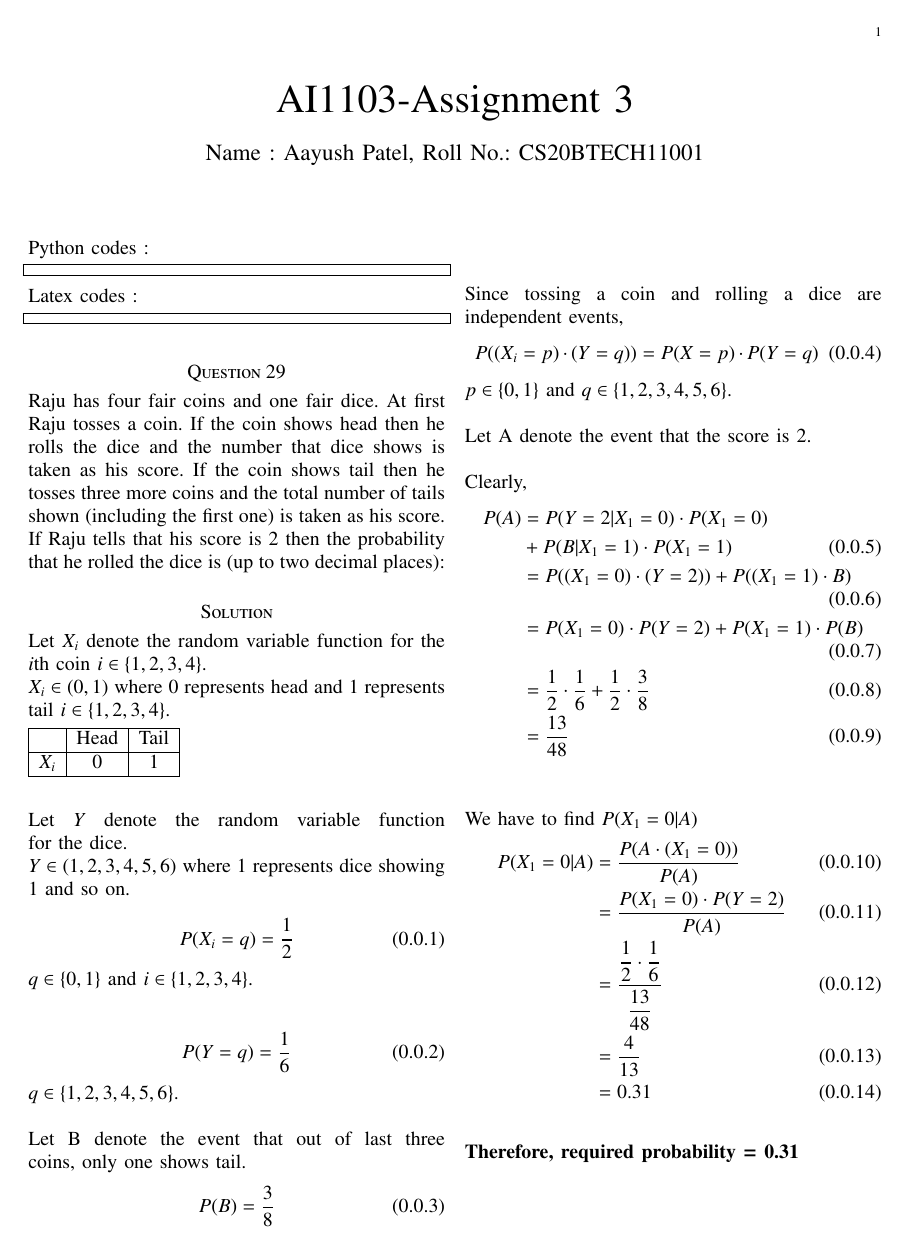
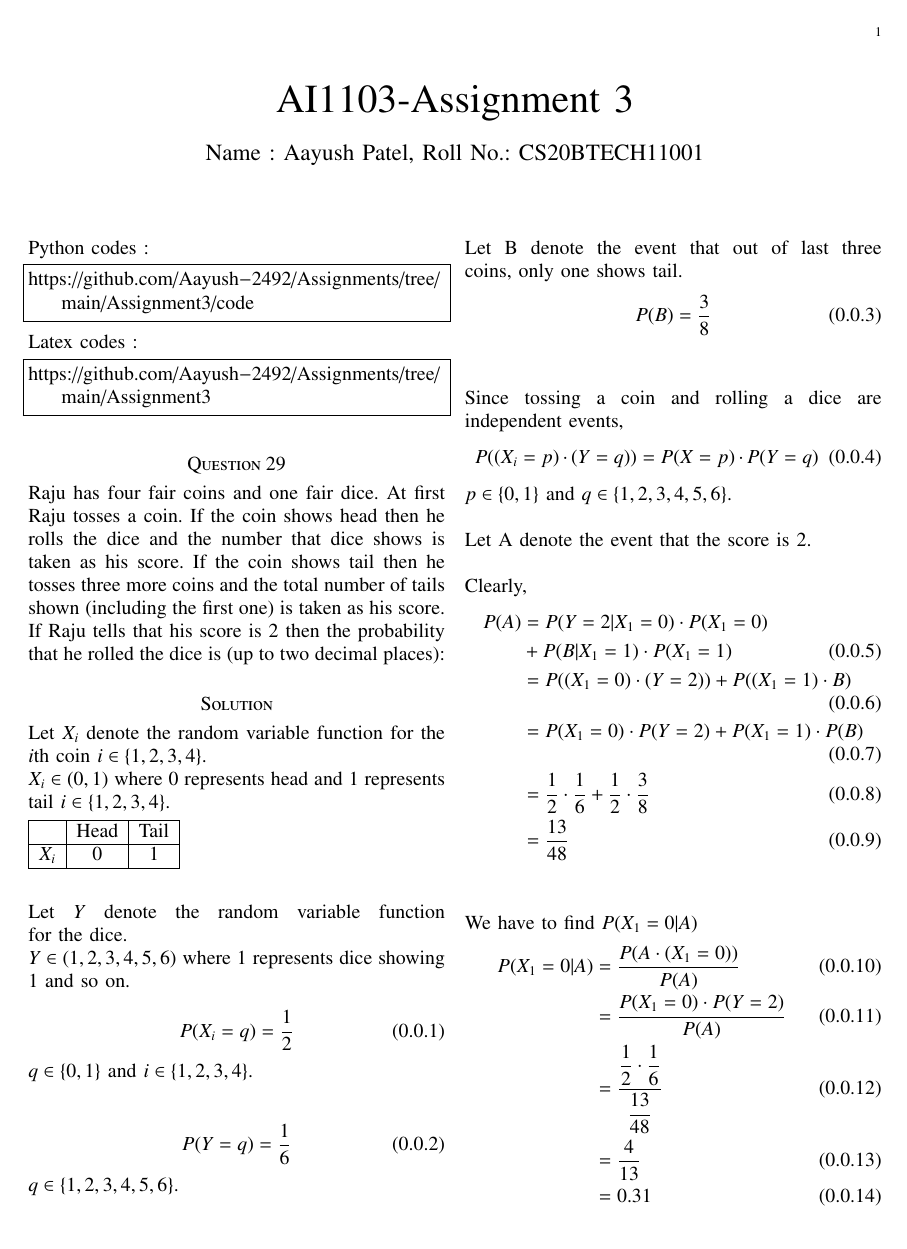
Before and after one commit to Aayush-2492/Assignments, a LaTeX problem sheet (Assignment3/Assignment3.tex): the whole page before the commit and page 1 of 2 after it. Compiled offline with pdfLaTeX.

Commit message:
Update Assignment3.tex

```diff
--- a/Assignment3/Assignment3.tex
+++ b/Assignment3/Assignment3.tex
@@ -122,13 +122,13 @@ columns=fullflexible
 \renewcommand{\thetable}{\theenumi}
 Python codes :
 \begin{lstlisting}
-
+https://github.com/Aayush-2492/Assignments/tree/main/Assignment3/code
 \end{lstlisting}
 %
 Latex codes :
 %
 \begin{lstlisting}
-
+https://github.com/Aayush-2492/Assignments/tree/main/Assignment3
 \end{lstlisting}
 \section*{Question 29}
 Raju has four fair coins and one fair dice. At first Raju tosses a coin. If the coin shows head then he rolls the dice and the number that dice shows is taken as his score. If the coin shows tail then he tosses three more coins and the total number of tails shown (including the first one) is taken as his score. If Raju tells that his score is 2 then the probability that he rolled the dice is (up to two decimal places):
```
